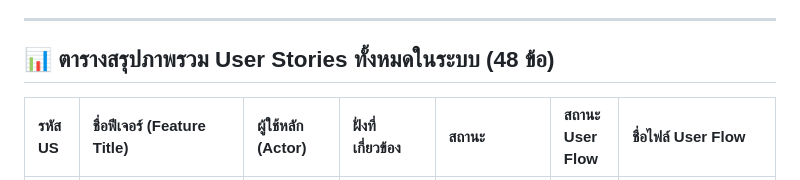
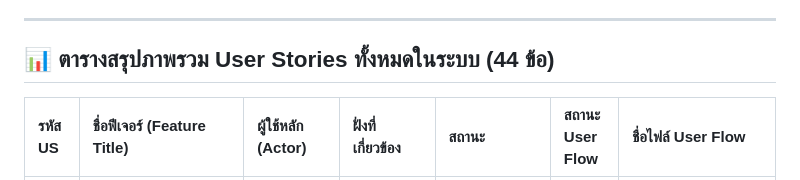
Before and after one commit to MUDST-2026-luntungsadungyong/User-FlowANDFigma-Progress, a Markdown page: User Story & Flow/USER_STORIES.md, the part around the change. Drawn GitHub-style.

Commit message:
docs: update total user stories count in table header to 44

```diff
--- a/User Story & Flow/USER_STORIES.md
+++ b/User Story & Flow/USER_STORIES.md
@@ -17,7 +17,7 @@
 
 ---
 
-## 📊 ตารางสรุปภาพรวม User Stories ทั้งหมดในระบบ (48 ข้อ)
+## 📊 ตารางสรุปภาพรวม User Stories ทั้งหมดในระบบ (44 ข้อ)
 
 | รหัส US | ชื่อฟีเจอร์ (Feature Title) | ผู้ใช้หลัก (Actor) | ฝั่งที่เกี่ยวข้อง | สถานะ | สถานะ User Flow | ชื่อไฟล์ User Flow |
 | :--- | :--- | :--- | :--- | :--- | :--- | :--- |
```
